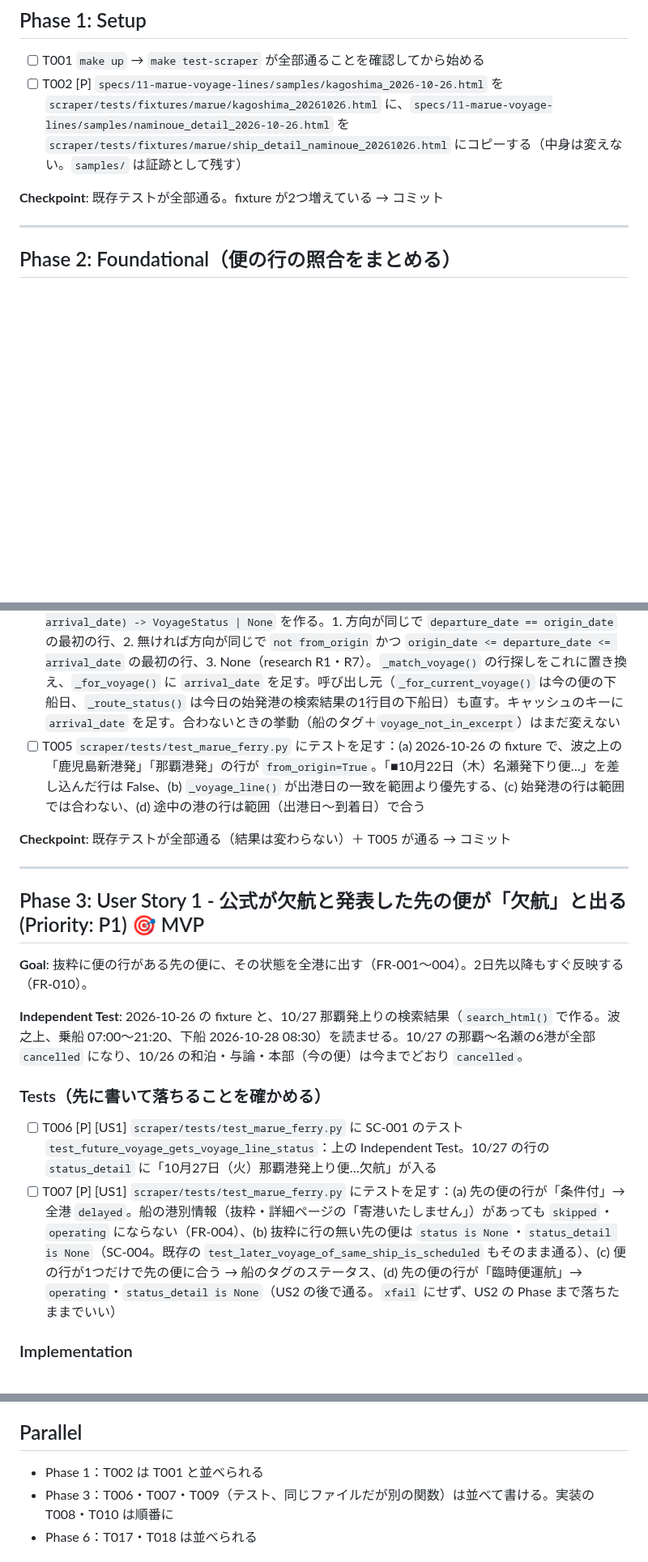
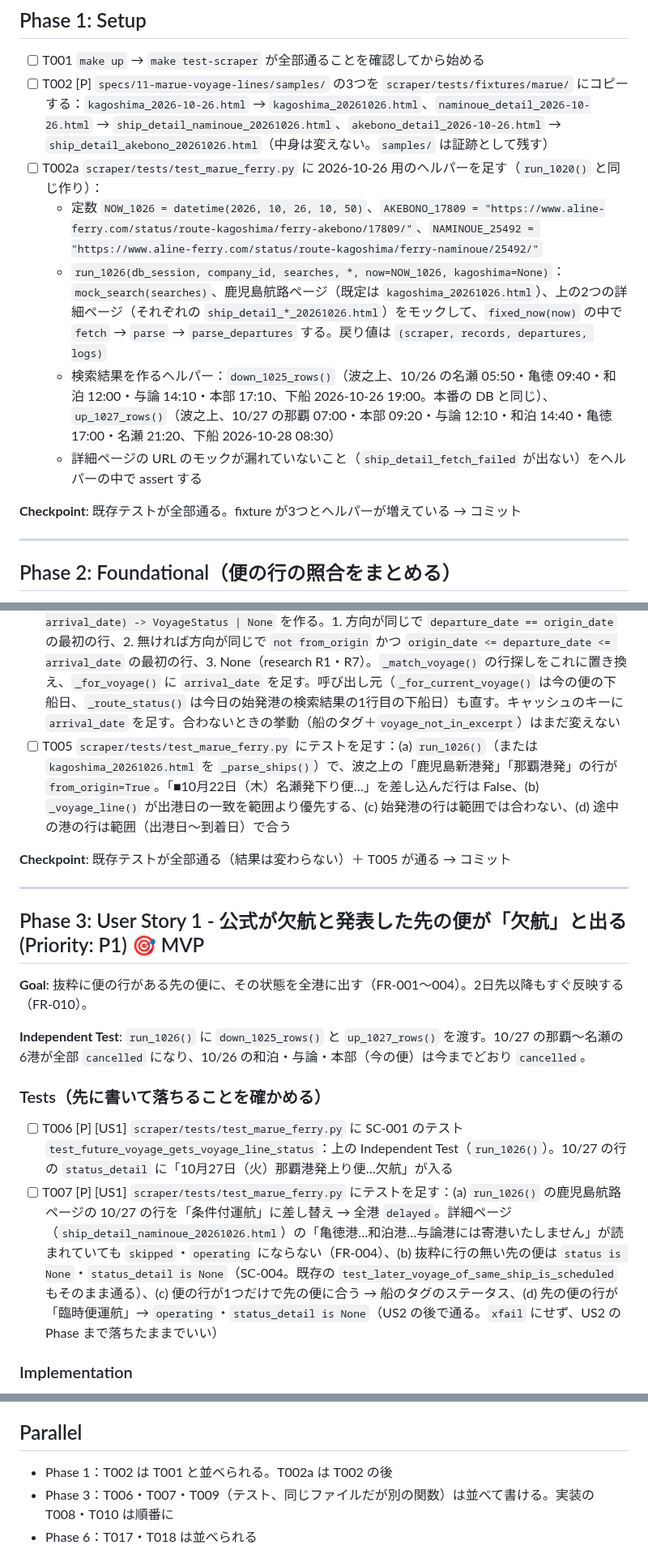
Before and after one commit to yanchi/ShipInfoV2, a Markdown page: specs/11-marue-voyage-lines/tasks.md, 3 parts joined by grey strips. Shown at 81% size. Rendered like a GitHub page; blank space fills up the shorter version.

```diff
--- a/specs/11-marue-voyage-lines/tasks.md
+++ b/specs/11-marue-voyage-lines/tasks.md
@@ -30,9 +30,14 @@
 ## Phase 1: Setup
 
 - [ ] T001 `make up` → `make test-scraper` が全部通ることを確認してから始める
-- [ ] T002 [P] `specs/11-marue-voyage-lines/samples/kagoshima_2026-10-26.html` を `scraper/tests/fixtures/marue/kagoshima_20261026.html` に、`specs/11-marue-voyage-lines/samples/naminoue_detail_2026-10-26.html` を `scraper/tests/fixtures/marue/ship_detail_naminoue_20261026.html` にコピーする（中身は変えない。`samples/` は証跡として残す）
+- [ ] T002 [P] `specs/11-marue-voyage-lines/samples/` の3つを `scraper/tests/fixtures/marue/` にコピーする：`kagoshima_2026-10-26.html` → `kagoshima_20261026.html`、`naminoue_detail_2026-10-26.html` → `ship_detail_naminoue_20261026.html`、`akebono_detail_2026-10-26.html` → `ship_detail_akebono_20261026.html`（中身は変えない。`samples/` は証跡として残す）
+- [ ] T002a `scraper/tests/test_marue_ferry.py` に 2026-10-26 用のヘルパーを足す（`run_1020()` と同じ作り）：
+  - 定数 `NOW_1026 = datetime(2026, 10, 26, 10, 50)`、`AKEBONO_17809 = "https://www.aline-ferry.com/status/route-kagoshima/ferry-akebono/17809/"`、`NAMINOUE_25492 = "https://www.aline-ferry.com/status/route-kagoshima/ferry-naminoue/25492/"`
+  - `run_1026(db_session, company_id, searches, *, now=NOW_1026, kagoshima=None)`：`mock_search(searches)`、鹿児島航路ページ（既定は `kagoshima_20261026.html`）、上の2つの詳細ページ（それぞれの `ship_detail_*_20261026.html`）をモックして、`fixed_now(now)` の中で `fetch` → `parse` → `parse_departures` する。戻り値は `(scraper, records, departures, logs)`
+  - 検索結果を作るヘルパー：`down_1025_rows()`（波之上、10/26 の名瀬 05:50・亀徳 09:40・和泊 12:00・与論 14:10・本部 17:10、下船 2026-10-26 19:00。本番の DB と同じ）、`up_1027_rows()`（波之上、10/27 の那覇 07:00・本部 09:20・与論 12:10・和泊 14:40・亀徳 17:00・名瀬 21:20、下船 2026-10-28 08:30）
+  - 詳細ページの URL のモックが漏れていないこと（`ship_detail_fetch_failed` が出ない）をヘルパーの中で assert する
 
-**Checkpoint**: 既存テストが全部通る。fixture が2つ増えている → コミット
+**Checkpoint**: 既存テストが全部通る。fixture が3つとヘルパーが増えている → コミット
 
 ---
 
@@ -42,7 +47,7 @@
 
 - [ ] T003 `scraper/scraper/scrapers/marue_ferry.py` の `VoyageStatus` に `from_origin: bool` を足す。`_VOYAGE_LINE` で日付と方向の間の文字列を名前付きグループ（`place`）で取り、`_parse_voyages()` で「鹿児島」「那覇」を含めば True にする（research R7・data-model）
 - [ ] T004 `scraper/scraper/scrapers/marue_ferry.py` に `_voyage_line(ship, route_id, origin_date, arrival_date) -> VoyageStatus | None` を作る。1. 方向が同じで `departure_date == origin_date` の最初の行、2. 無ければ方向が同じで `not from_origin` かつ `origin_date <= departure_date <= arrival_date` の最初の行、3. None（research R1・R7）。`_match_voyage()` の行探しをこれに置き換え、`_for_voyage()` に `arrival_date` を足す。呼び出し元（`_for_current_voyage()` は今の便の下船日、`_route_status()` は今日の始発港の検索結果の1行目の下船日）も直す。キャッシュのキーに `arrival_date` を足す。合わないときの挙動（船のタグ＋`voyage_not_in_excerpt`）はまだ変えない
-- [ ] T005 `scraper/tests/test_marue_ferry.py` にテストを足す：(a) 2026-10-26 の fixture で、波之上の「鹿児島新港発」「那覇港発」の行が `from_origin=True`。「■10月22日（木）名瀬発下り便…」を差し込んだ行は False、(b) `_voyage_line()` が出港日の一致を範囲より優先する、(c) 始発港の行は範囲では合わない、(d) 途中の港の行は範囲（出港日〜到着日）で合う
+- [ ] T005 `scraper/tests/test_marue_ferry.py` にテストを足す：(a) `run_1026()`（または `kagoshima_20261026.html` を `_parse_ships()`）で、波之上の「鹿児島新港発」「那覇港発」の行が `from_origin=True`。「■10月22日（木）名瀬発下り便…」を差し込んだ行は False、(b) `_voyage_line()` が出港日の一致を範囲より優先する、(c) 始発港の行は範囲では合わない、(d) 途中の港の行は範囲（出港日〜到着日）で合う
 
 **Checkpoint**: 既存テストが全部通る（結果は変わらない）＋ T005 が通る → コミット
 
@@ -52,12 +57,12 @@
 
 **Goal**: 抜粋に便の行がある先の便に、その状態を全港に出す（FR-001〜004）。2日先以降もすぐ反映する（FR-010）。
 
-**Independent Test**: 2026-10-26 の fixture と、10/27 那覇発上りの検索結果（`search_html()` で作る。波之上、乗船 07:00〜21:20、下船 2026-10-28 08:30）を読ませる。10/27 の那覇〜名瀬の6港が全部 `cancelled` になり、10/26 の和泊・与論・本部（今の便）は今までどおり `cancelled`。
+**Independent Test**: `run_1026()` に `down_1025_rows()` と `up_1027_rows()` を渡す。10/27 の那覇〜名瀬の6港が全部 `cancelled` になり、10/26 の和泊・与論・本部（今の便）は今までどおり `cancelled`。
 
 ### Tests（先に書いて落ちることを確かめる）
 
-- [ ] T006 [P] [US1] `scraper/tests/test_marue_ferry.py` に SC-001 のテスト `test_future_voyage_gets_voyage_line_status`：上の Independent Test。10/27 の行の `status_detail` に「10月27日（火）那覇港発上り便…欠航」が入る
-- [ ] T007 [P] [US1] `scraper/tests/test_marue_ferry.py` にテストを足す：(a) 先の便の行が「条件付」→ 全港 `delayed`。船の港別情報（抜粋・詳細ページの「寄港いたしません」）があっても `skipped`・`operating` にならない（FR-004）、(b) 抜粋に行の無い先の便は `status is None`・`status_detail is None`（SC-004。既存の `test_later_voyage_of_same_ship_is_scheduled` もそのまま通る）、(c) 便の行が1つだけで先の便に合う → 船のタグのステータス、(d) 先の便の行が「臨時便運航」→ `operating`・`status_detail is None`（US2 の後で通る。`xfail` にせず、US2 の Phase まで落ちたままでいい）
+- [ ] T006 [P] [US1] `scraper/tests/test_marue_ferry.py` に SC-001 のテスト `test_future_voyage_gets_voyage_line_status`：上の Independent Test（`run_1026()`）。10/27 の行の `status_detail` に「10月27日（火）那覇港発上り便…欠航」が入る
+- [ ] T007 [P] [US1] `scraper/tests/test_marue_ferry.py` にテストを足す：(a) `run_1026()` の鹿児島航路ページの 10/27 の行を「条件付運航」に差し替え → 全港 `delayed`。詳細ページ（`ship_detail_naminoue_20261026.html`）の「亀徳港…和泊港…与論港には寄港いたしません」が読まれていても `skipped`・`operating` にならない（FR-004）、(b) 抜粋に行の無い先の便は `status is None`・`status_detail is None`（SC-004。既存の `test_later_voyage_of_same_ship_is_scheduled` もそのまま通る）、(c) 便の行が1つだけで先の便に合う → 船のタグのステータス、(d) 先の便の行が「臨時便運航」→ `operating`・`status_detail is None`（US2 の後で通る。`xfail` にせず、US2 の Phase まで落ちたままでいい）
 
 ### Implementation
 
@@ -128,7 +133,7 @@ Phase 1 → Phase 2 → Phase 3 (US1) → Phase 4 (US2) → Phase 5 (US3) → Ph
 
 ## Parallel
 
-- Phase 1：T002 は T001 と並べられる
+- Phase 1：T002 は T001 と並べられる。T002a は T002 の後
 - Phase 3：T006・T007・T009（テスト、同じファイルだが別の関数）は並べて書ける。実装の T008・T010 は順番に
 - Phase 6：T017・T018 は並べられる
 
```
Also changed, not shown: other parts of specs/11-marue-voyage-lines/tasks.md (+3 -3 lines), specs/11-marue-voyage-lines/spec.md (+4 -4 lines).
